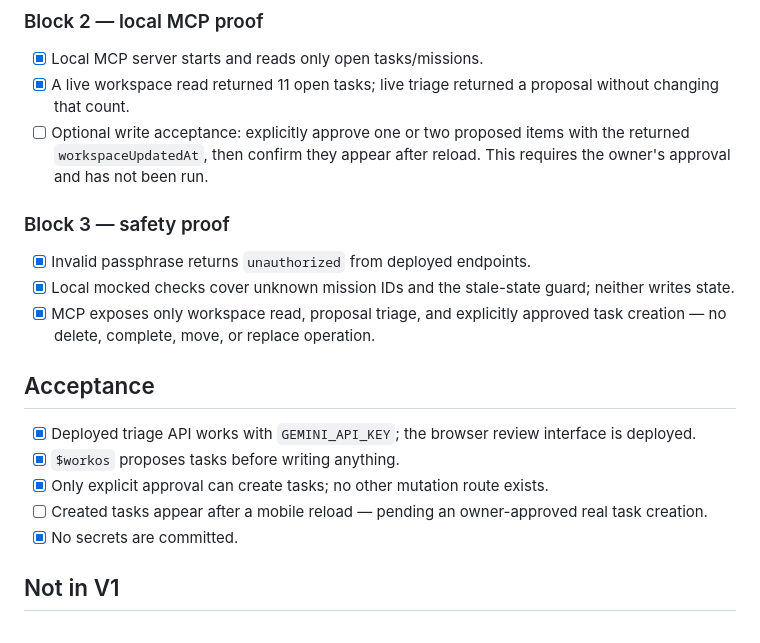
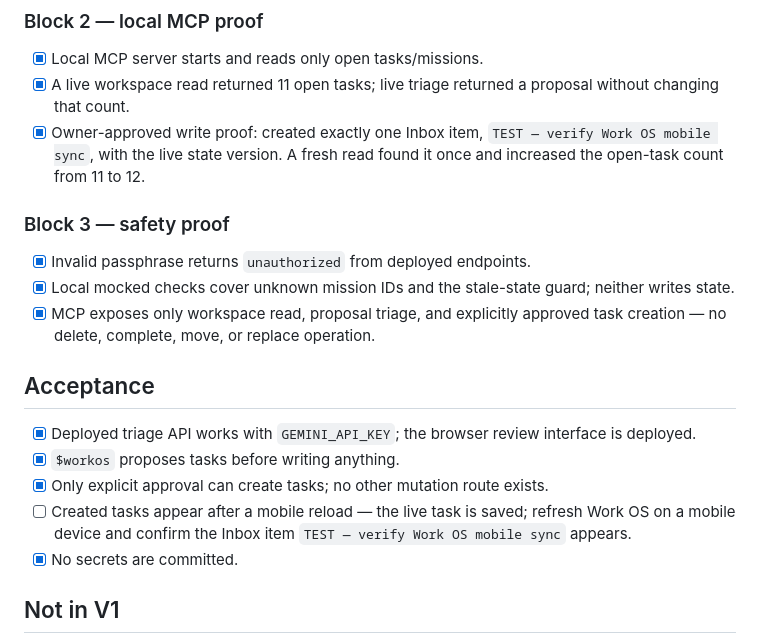
Before and after one commit to jimbrouw/mission-control, a Markdown page: WORK_OS_AGENT_PLAN.md, the part around the change. GitHub-like rendering.

Commit message:
Record Work OS write proof

```diff
--- a/WORK_OS_AGENT_PLAN.md
+++ b/WORK_OS_AGENT_PLAN.md
@@ -46,7 +46,7 @@ Do not commit `WORKOS_SECRET`, a `.env` file containing it, or a Codex config co
 
 - [x] Local MCP server starts and reads only open tasks/missions.
 - [x] A live workspace read returned 11 open tasks; live triage returned a proposal without changing that count.
-- [ ] Optional write acceptance: explicitly approve one or two proposed items with the returned `workspaceUpdatedAt`, then confirm they appear after reload. This requires the owner's approval and has not been run.
+- [x] Owner-approved write proof: created exactly one Inbox item, `TEST — verify Work OS mobile sync`, with the live state version. A fresh read found it once and increased the open-task count from 11 to 12.
 
 ### Block 3 — safety proof
 
@@ -59,7 +59,7 @@ Do not commit `WORKOS_SECRET`, a `.env` file containing it, or a Codex config co
 - [x] Deployed triage API works with `GEMINI_API_KEY`; the browser review interface is deployed.
 - [x] `$workos` proposes tasks before writing anything.
 - [x] Only explicit approval can create tasks; no other mutation route exists.
-- [ ] Created tasks appear after a mobile reload — pending an owner-approved real task creation.
+- [ ] Created tasks appear after a mobile reload — the live task is saved; refresh Work OS on a mobile device and confirm the Inbox item `TEST — verify Work OS mobile sync` appears.
 - [x] No secrets are committed.
 
 ## Not in V1
```
